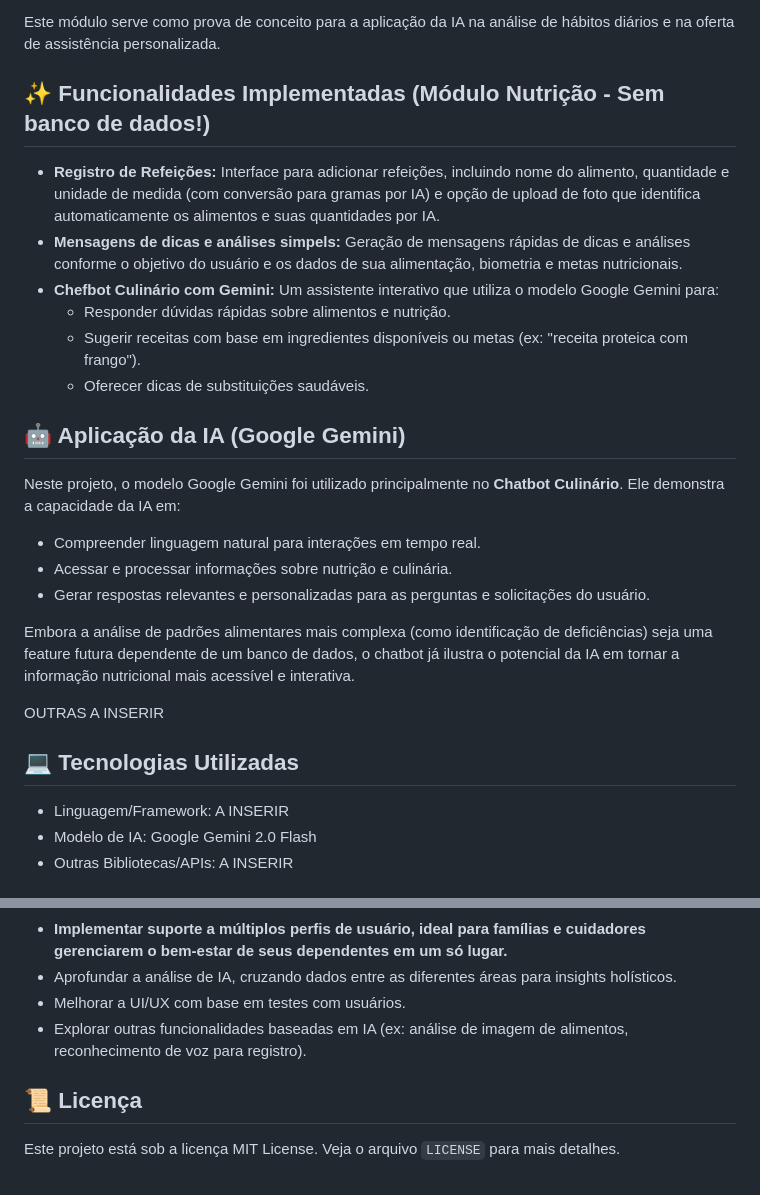
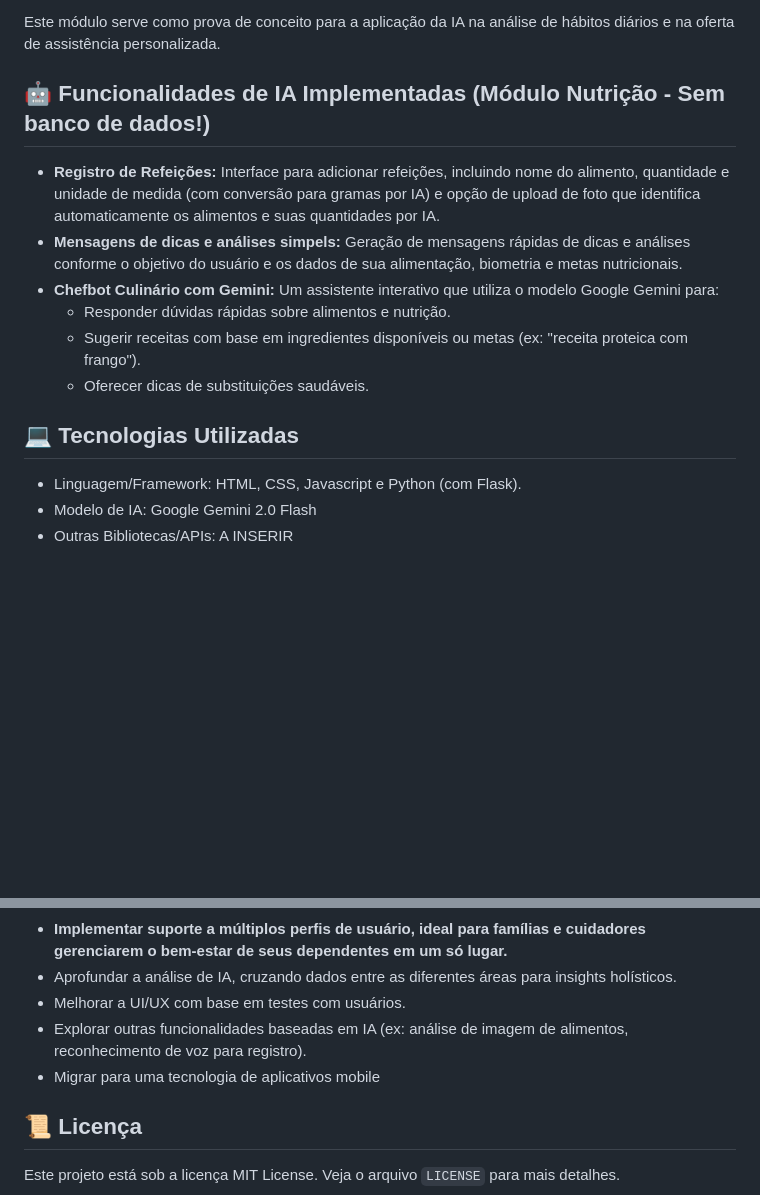
Before and after one commit to rsfreitas93/projeto-imersao-alura-google, a Markdown page: readme.md, 2 parts joined by grey strips. Rendered like a GitHub page; blank space fills up the shorter version.

```diff
--- a/readme.md
+++ b/readme.md
@@ -45,7 +45,7 @@ Considerando o tempo limitado da Imersão IA Alura + Google Gemini, o projeto fo
 
 Este módulo serve como prova de conceito para a aplicação da IA na análise de hábitos diários e na oferta de assistência personalizada.
 
-## ✨ Funcionalidades Implementadas (Módulo Nutrição - Sem banco de dados!)
+## 🤖 Funcionalidades de IA Implementadas (Módulo Nutrição - Sem banco de dados!)
 
 * **Registro de Refeições:** Interface para adicionar refeições, incluindo nome do alimento, quantidade e unidade de medida (com conversão para gramas por IA) e opção de upload de foto que identifica automaticamente os alimentos e suas quantidades por IA.
 * **Mensagens de dicas e análises simpels:** Geração de mensagens rápidas de dicas e análises conforme o objetivo do usuário e os dados de sua alimentação, biometria e metas nutricionais.
@@ -54,21 +54,9 @@ Este módulo serve como prova de conceito para a aplicação da IA na análise d
     * Sugerir receitas com base em ingredientes disponíveis ou metas (ex: "receita proteica com frango").
     * Oferecer dicas de substituições saudáveis.
 
-## 🤖 Aplicação da IA (Google Gemini)
-
-Neste projeto, o modelo Google Gemini foi utilizado principalmente no **Chatbot Culinário**. Ele demonstra a capacidade da IA em:
-
-* Compreender linguagem natural para interações em tempo real.
-* Acessar e processar informações sobre nutrição e culinária.
-* Gerar respostas relevantes e personalizadas para as perguntas e solicitações do usuário.
-
-Embora a análise de padrões alimentares mais complexa (como identificação de deficiências) seja uma feature futura dependente de um banco de dados, o chatbot já ilustra o potencial da IA em tornar a informação nutricional mais acessível e interativa.
-
-OUTRAS A INSERIR
-
 ## 💻 Tecnologias Utilizadas
 
-* Linguagem/Framework: A INSERIR
+* Linguagem/Framework: HTML, CSS, Javascript e Python (com Flask).
 * Modelo de IA: Google Gemini 2.0 Flash
 * Outras Bibliotecas/APIs: A INSERIR
 
@@ -92,6 +80,7 @@ A INSERIR
 * Aprofundar a análise de IA, cruzando dados entre as diferentes áreas para insights holísticos.
 * Melhorar a UI/UX com base em testes com usuários.
 * Explorar outras funcionalidades baseadas em IA (ex: análise de imagem de alimentos, reconhecimento de voz para registro).
+* Migrar para uma tecnologia de aplicativos mobile
 
 ## 📜 Licença
 
```
